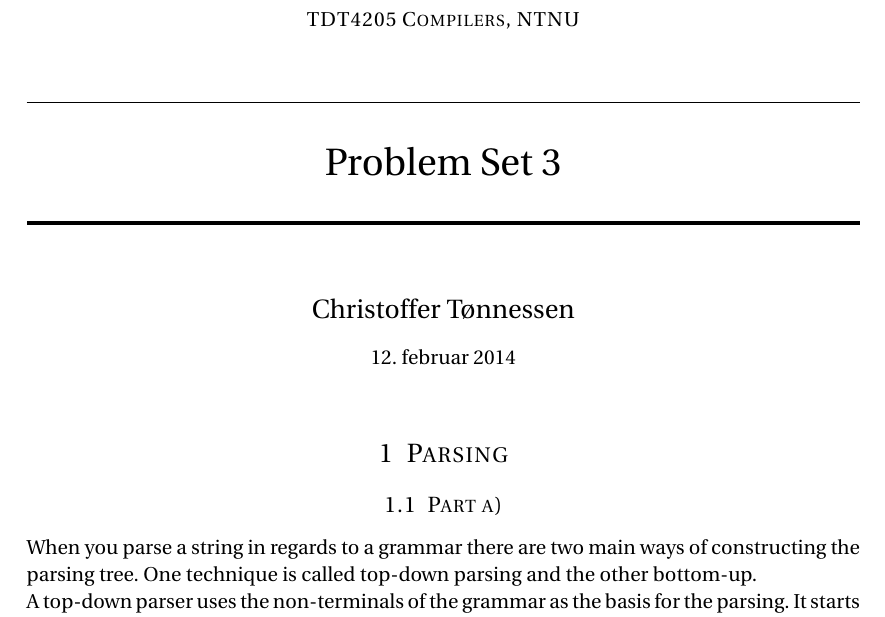
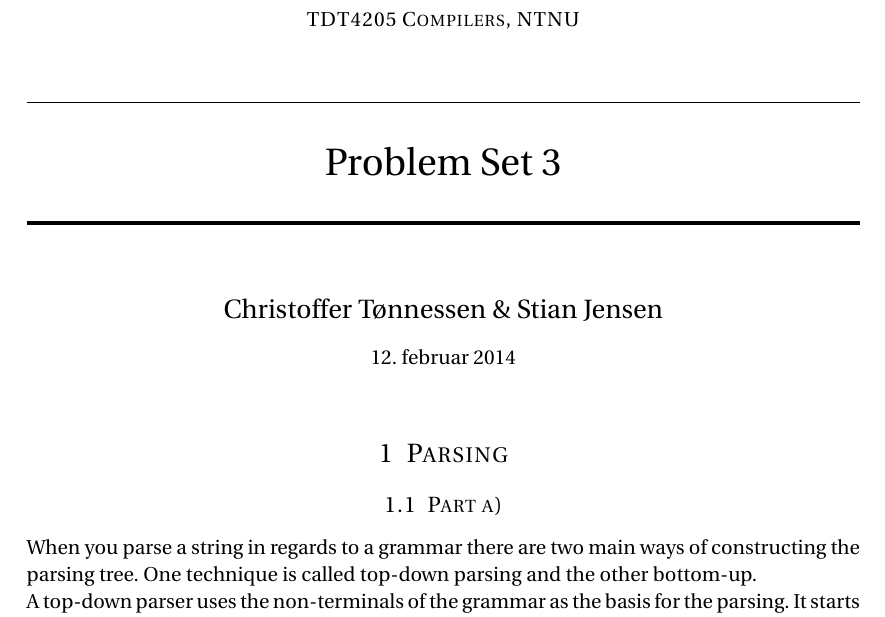
Before and after one commit to cristeahub/komptek, a LaTeX document (ps3/theory/report.tex): part of page 1 of 3, cut so that both start at the same text. Compiled offline with pdfLaTeX.

Commit message:
Add ma name

```diff
--- a/ps3/theory/report.tex
+++ b/ps3/theory/report.tex
@@ -86,7 +86,7 @@ escapeinside={\%*}{*)}          % if you want to add a comment within your code
 \horrule{2pt} \\[0.5cm] % Thick bottom horizontal rule
 }
 
-\author{Christoffer Tønnessen} % Your name
+\author{Christoffer Tønnessen \& Stian Jensen} % Your name
 
 \date{\normalsize\today} % Today's date or a custom date
 
```
